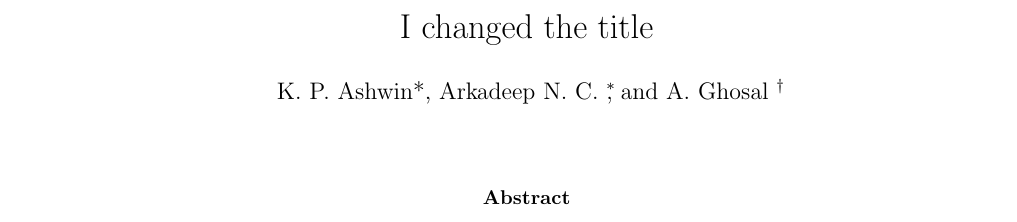
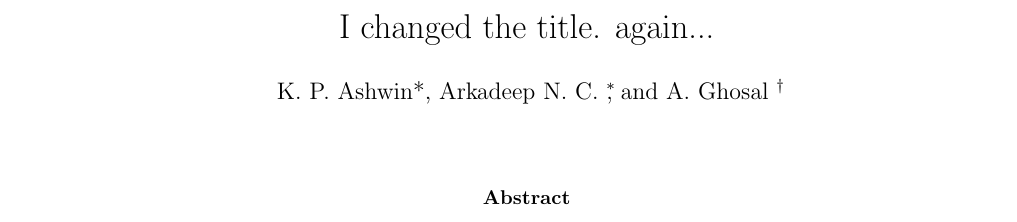
Before and after one commit to ashwinprabhakaran/Path-planning-paper, a LaTeX paper (CAD paper D0.tex): part of page 1 of 14, cut so that both start at the same text. Compiled offline with pdfLaTeX.

Commit message:
I changed the title again...

```diff
--- a/CAD paper D0.tex
+++ b/CAD paper D0.tex
@@ -33,7 +33,7 @@
 
 \begin{document}
 %
-\title{I changed the title }
+\title{I changed the title. again... }
 %
 %
 \author{K. P. Ashwin*, Arkadeep N. C.
```
